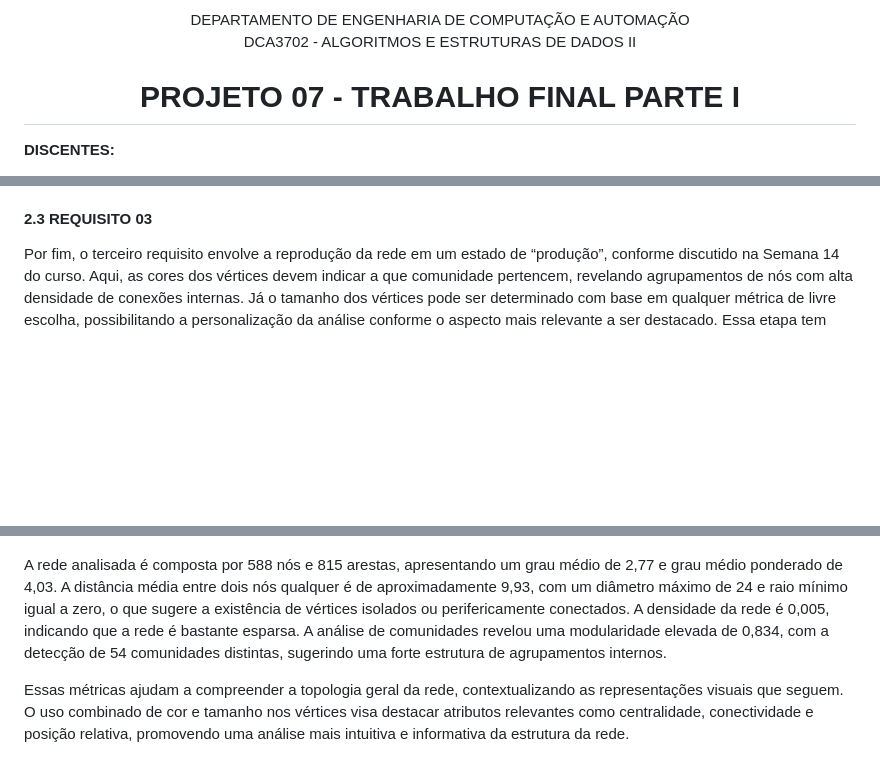
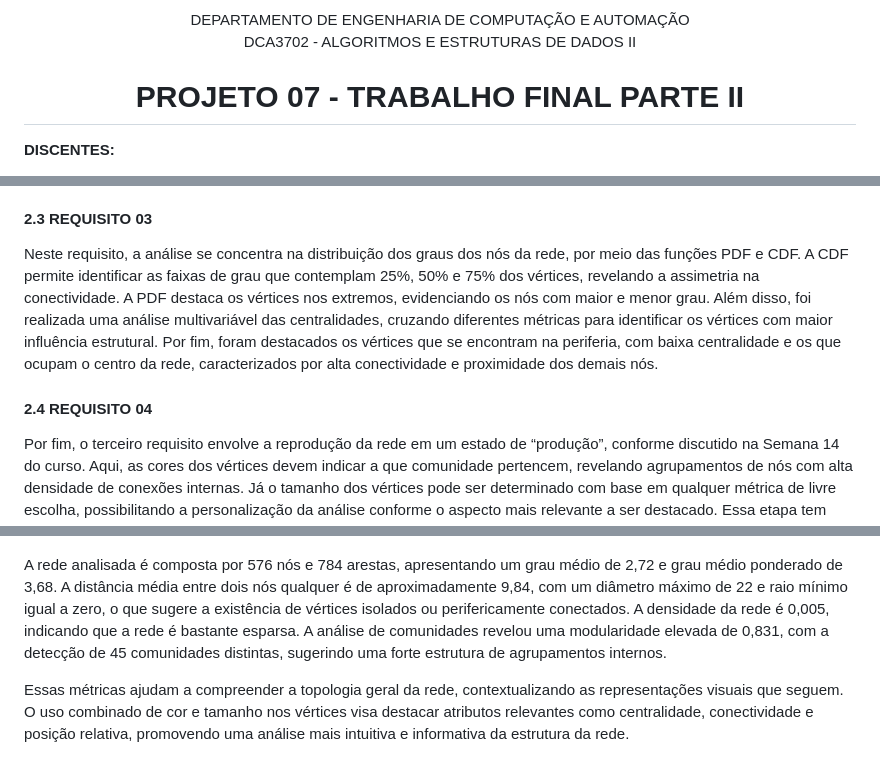
Before and after one commit to mbdsaraiva/Complex-structures-and-graphs, a Markdown page: PARTE 2/README.md, 3 parts joined by grey strips. Rendered like a GitHub page; blank space fills up the shorter version.

```diff
--- a/PARTE 2/README.md
+++ b/PARTE 2/README.md
@@ -10,7 +10,7 @@ DEPARTAMENTO DE ENGENHARIA DE COMPUTAÇÃO E AUTOMAÇÃO
 DCA3702 - ALGORITMOS E ESTRUTURAS DE DADOS II
 </p>
 
-<h1 align="center"><strong>PROJETO 07 - TRABALHO FINAL PARTE I</strong></h1>
+<h1 align="center"><strong>PROJETO 07 - TRABALHO FINAL PARTE II</strong></h1>
 
 <strong>DISCENTES:</strong>
 - IAN ANTÔNIO FONSECA DE ARAÚJO
@@ -45,6 +45,10 @@ No segundo requisito, o foco recai sobre a identificação e visualização das
 
 #### 2.3 REQUISITO 03
 
+Neste requisito, a análise se concentra na distribuição dos graus dos nós da rede, por meio das funções PDF e CDF. A CDF permite identificar as faixas de grau que contemplam 25%, 50% e 75% dos vértices, revelando a assimetria na conectividade. A PDF destaca os vértices nos extremos, evidenciando os nós com maior e menor grau. Além disso, foi realizada uma análise multivariável das centralidades, cruzando diferentes métricas para identificar os vértices com maior influência estrutural. Por fim, foram destacados os vértices que se encontram na periferia, com baixa centralidade e os que ocupam o centro da rede, caracterizados por alta conectividade e proximidade dos demais nós.
+
+#### 2.4 REQUISITO 04
+
 Por fim, o terceiro requisito envolve a reprodução da rede em um estado de “produção”, conforme discutido na Semana 14 do curso. Aqui, as cores dos vértices devem indicar a que comunidade pertencem, revelando agrupamentos de nós com alta densidade de conexões internas. Já o tamanho dos vértices pode ser determinado com base em qualquer métrica de livre escolha, possibilitando a personalização da análise conforme o aspecto mais relevante a ser destacado. Essa etapa tem como objetivo evidenciar a modularidade da rede, ou seja, como ela pode ser decomposta em subestruturas com comportamento coletivo, oferecendo uma visão mais segmentada e interpretável de sua organização.
 
 ---
@@ -59,7 +63,7 @@ Antes de apresentar os gráficos gerados, é importante destacar a escala de cor
   <img src="IMGs/LEGEND.png" alt="Legenda da Escala de Cores" width=150/>
 </p>
 
-A rede analisada é composta por 588 nós e 815 arestas, apresentando um grau médio de 2,77 e grau médio ponderado de 4,03. A distância média entre dois nós qualquer é de aproximadamente 9,93, com um diâmetro máximo de 24 e raio mínimo igual a zero, o que sugere a existência de vértices isolados ou perifericamente conectados. A densidade da rede é 0,005, indicando que a rede é bastante esparsa. A análise de comunidades revelou uma modularidade elevada de 0,834, com a detecção de 54 comunidades distintas, sugerindo uma forte estrutura de agrupamentos internos.
+A rede analisada é composta por 576 nós e 784 arestas, apresentando um grau médio de 2,72 e grau médio ponderado de 3,68. A distância média entre dois nós qualquer é de aproximadamente 9,84, com um diâmetro máximo de 22 e raio mínimo igual a zero, o que sugere a existência de vértices isolados ou perifericamente conectados. A densidade da rede é 0,005, indicando que a rede é bastante esparsa. A análise de comunidades revelou uma modularidade elevada de 0,831, com a detecção de 45 comunidades distintas, sugerindo uma forte estrutura de agrupamentos internos.
 
 Essas métricas ajudam a compreender a topologia geral da rede, contextualizando as representações visuais que seguem. O uso combinado de cor e tamanho nos vértices visa destacar atributos relevantes como centralidade, conectividade e posição relativa, promovendo uma análise mais intuitiva e informativa da estrutura da rede.
 
```
Also changed, not shown: other parts of PARTE 2/README.md (+33 -1 lines), PARTE 2/IMGs/CDF.jpg (added), PARTE 2/IMGs/PDF&CDF.jpg (added), PARTE 2/IMGs/PDF.jpg (added), PARTE 2/IMGs/RELACOES.jpg (added).
